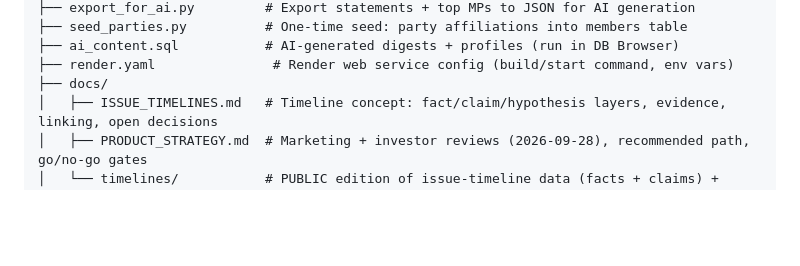
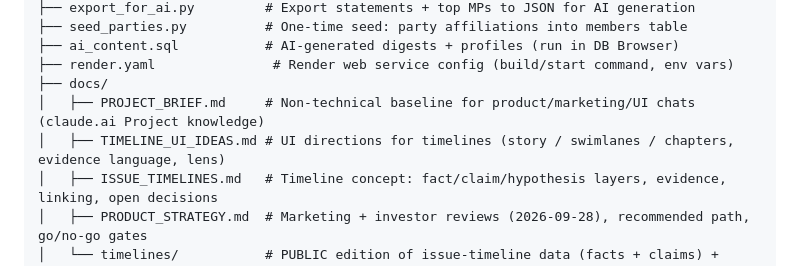
Before and after one commit to bparlapalli/sansad, a Markdown page: CLAUDE.md, the part around the change. Rendered like a GitHub page; blank space fills up the shorter version.

Commit message:
docs: project brief + timeline UI ideas as a baseline for product/UI discussions
Co-Authored-By: Claude Opus 5.5 <noreply@anthropic.com>

```diff
--- a/CLAUDE.md
+++ b/CLAUDE.md
@@ -72,6 +72,8 @@ sansad/
 ├── ai_content.sql           # AI-generated digests + profiles (run in DB Browser)
 ├── render.yaml               # Render web service config (build/start command, env vars)
 ├── docs/
+│   ├── PROJECT_BRIEF.md     # Non-technical baseline for product/marketing/UI chats (claude.ai Project knowledge)
+│   ├── TIMELINE_UI_IDEAS.md # UI directions for timelines (story / swimlanes / chapters, evidence language, lens)
 │   ├── ISSUE_TIMELINES.md   # Timeline concept: fact/claim/hypothesis layers, evidence, linking, open decisions
 │   ├── PRODUCT_STRATEGY.md  # Marketing + investor reviews (2026-09-28), recommended path, go/no-go gates
 │   └── timelines/           # PUBLIC edition of issue-timeline data (facts + claims) + rejected UI prototype
```
Also changed, not shown: docs/PROJECT_BRIEF.md (added, +125 -0 lines), docs/TIMELINE_UI_IDEAS.md (added, +205 -0 lines).
